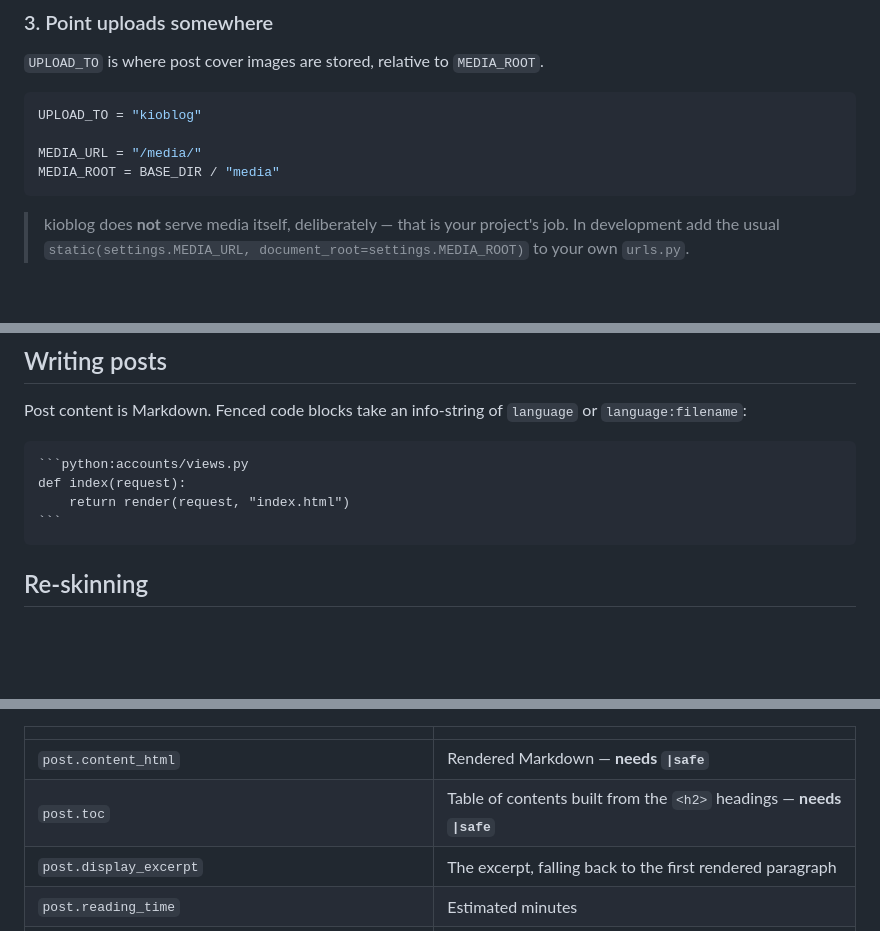
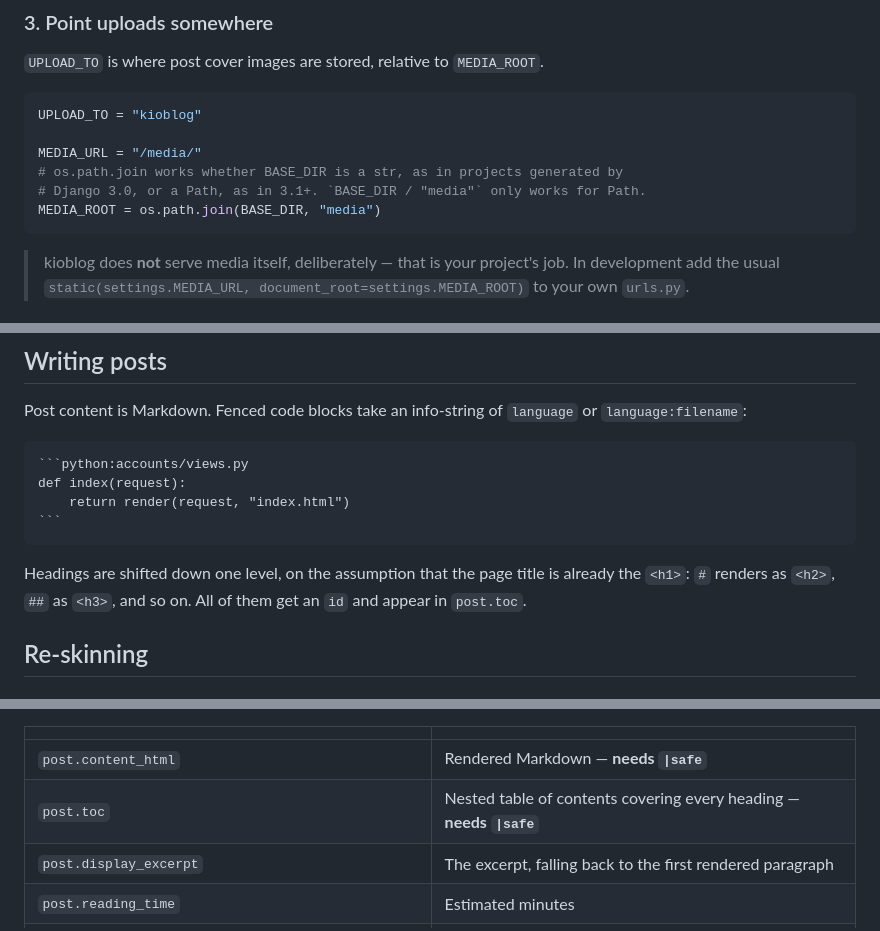
Before and after one commit to Eric-Bujeque/kioblog, a Markdown page: README.md, 3 parts joined by grey strips. Rendered like a GitHub page; blank space fills up the shorter version.

Commit message:
docs: fix the MEDIA_ROOT example and describe the TOC accurately
Two inaccuracies, both verified before changing anything.

MEDIA_ROOT used `BASE_DIR / "media"`, which only works when BASE_DIR is a
Path. Django's 3.1 release notes confirm startproject switched to pathlib in
3.1, so a project generated on 3.0 - which this package still claims to
support - has a str there and would raise TypeError while importing
settings, before anything can start. Switched to os.path.join, which takes
either.

post.toc was described as built from the <h2> headings. Rendering a document
with #, ## and ### shows the TOC contains all three, nested;
TocExtension(baselevel=2) shifts heading levels but does not filter what
goes into the TOC.

While confirming that, the shift itself turned out to be worth documenting
too: # renders as <h2>, ## as <h3>, on the assumption the page title is
already the h1. Anyone styling the post body needs to know that, and it was
nowhere in the README.

Found by Codex review on PR #8.

`````diff
--- a/README.md
+++ b/README.md
@@ -71,7 +71,9 @@ TEMPLATES = [
 UPLOAD_TO = "kioblog"
 
 MEDIA_URL = "/media/"
-MEDIA_ROOT = BASE_DIR / "media"
+# os.path.join works whether BASE_DIR is a str, as in projects generated by
+# Django 3.0, or a Path, as in 3.1+. `BASE_DIR / "media"` only works for Path.
+MEDIA_ROOT = os.path.join(BASE_DIR, "media")
 ```
 
 > kioblog does **not** serve media itself, deliberately — that is your
@@ -157,6 +159,10 @@ def index(request):
 ```
 ````
 
+Headings are shifted down one level, on the assumption that the page title is
+already the `<h1>`: `#` renders as `<h2>`, `##` as `<h3>`, and so on. All of
+them get an `id` and appear in `post.toc`.
+
 ## Re-skinning
 
 ### Templates
@@ -179,7 +185,7 @@ Useful things on `Post` when writing your own:
 | | |
 | --- | --- |
 | `post.content_html` | Rendered Markdown — **needs `\|safe`** |
-| `post.toc` | Table of contents built from the `<h2>` headings — **needs `\|safe`** |
+| `post.toc` | Nested table of contents covering every heading — **needs `\|safe`** |
 | `post.display_excerpt` | The excerpt, falling back to the first rendered paragraph |
 | `post.reading_time` | Estimated minutes |
 | `post.tags.all` | Tags |
`````
